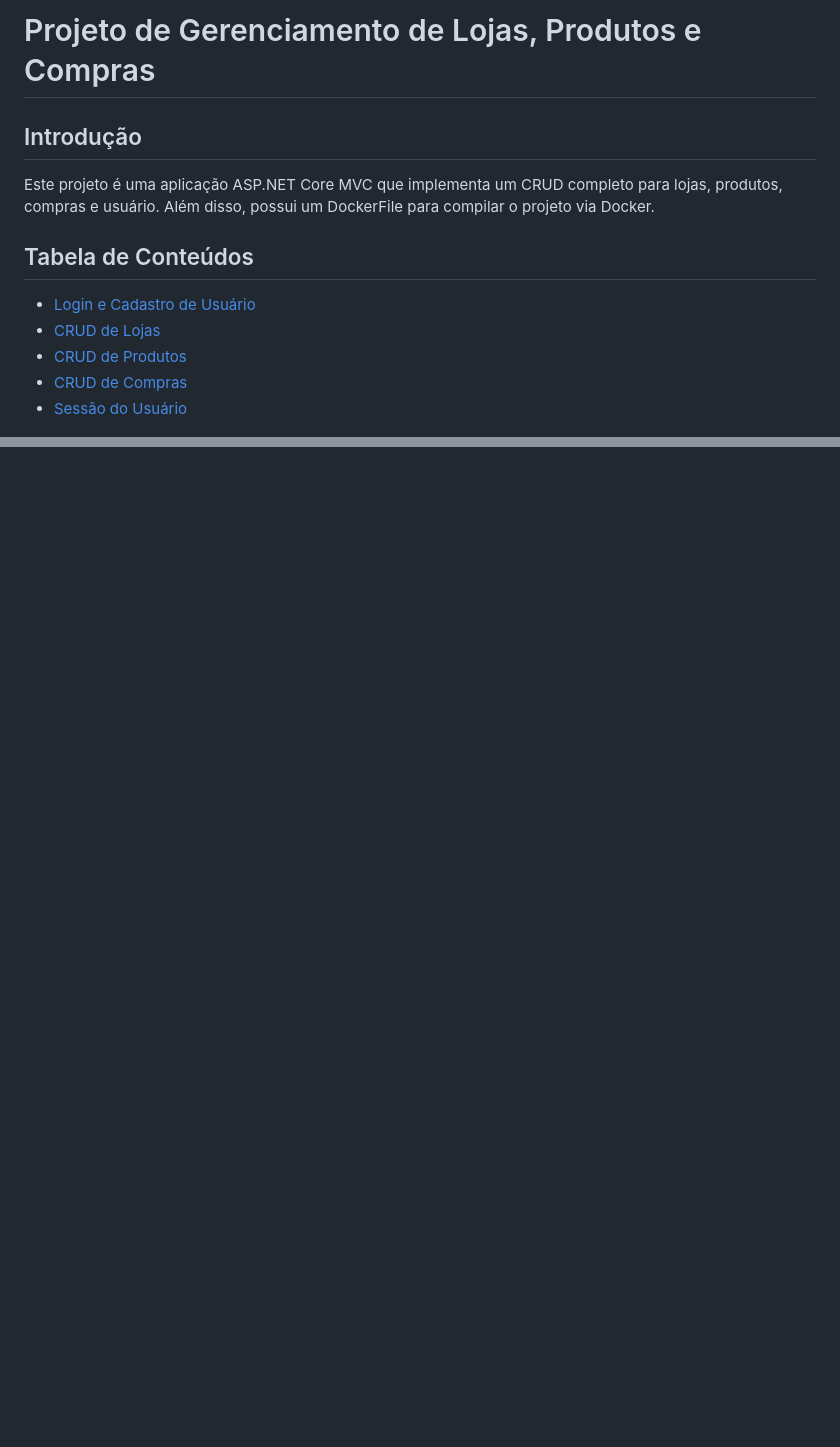
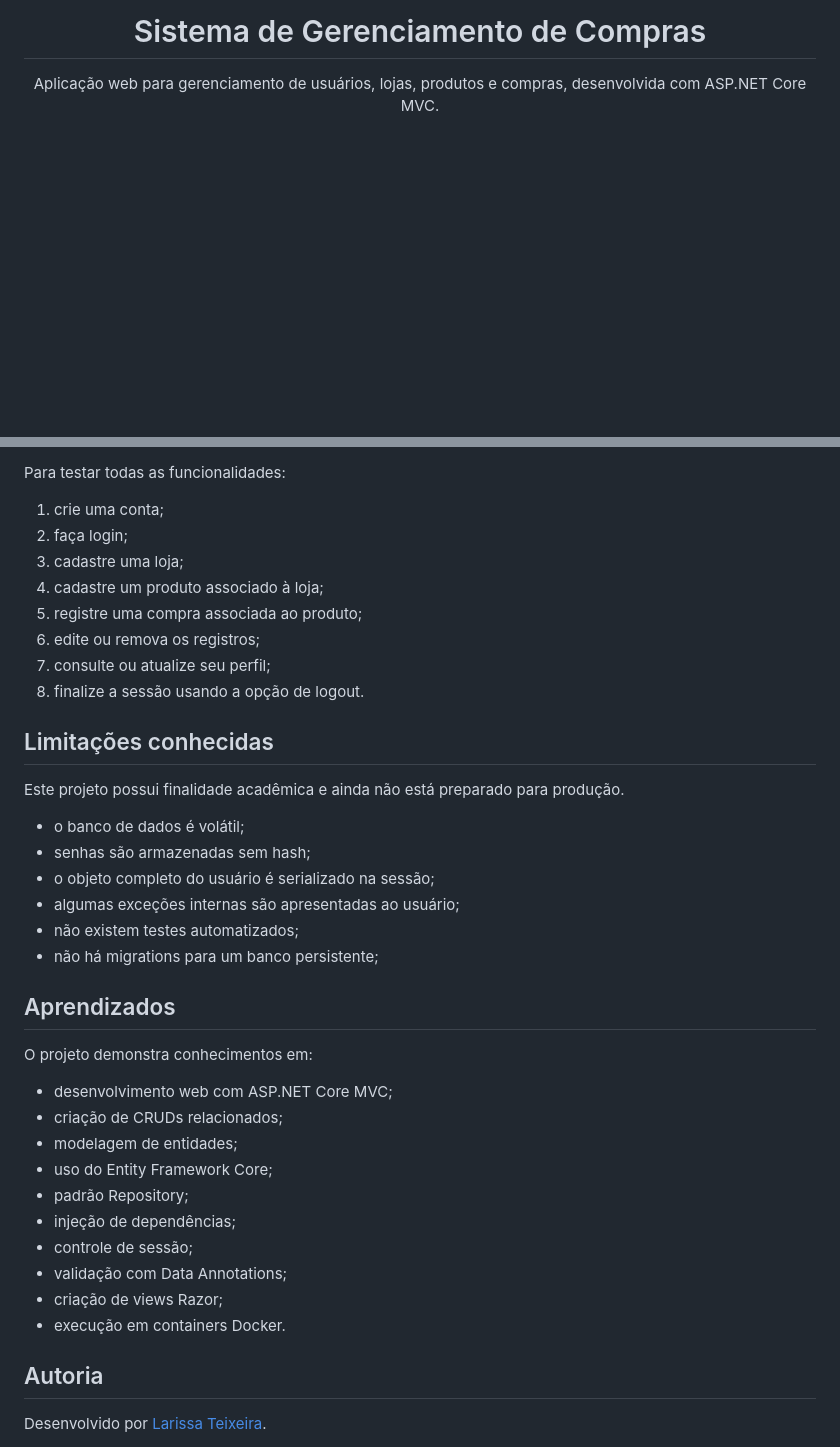
Before and after one commit to larissatx11/Sistema-de-Gerenciamento-de-Compras-com-.NET, a Markdown page: README.md, 2 parts joined by grey strips. GitHub-like rendering; blank space fills up the shorter version.

```diff
--- a/README.md
+++ b/README.md
@@ -1,11 +1,6 @@
-# Projeto de Gerenciamento de Lojas, Produtos e Compras
-## Introdução
-Este projeto é uma aplicação ASP.NET Core MVC que implementa um CRUD completo para lojas, produtos, compras e usuário. Além disso, possui um DockerFile para compilar o projeto via Docker.
+<h1 align="center">Sistema de Gerenciamento de Compras</h1>
 
-## Tabela de Conteúdos
-- [Login e Cadastro de Usuário](#login-e-cadastro-de-usuário)
-- [CRUD de Lojas](#crud-de-lojas)
-- [CRUD de Produtos](#crud-de-produtos)
-- [CRUD de Compras](#crud-de-compras)
-- [Sessão do Usuário](#sessão-do-usuário)
+<p align="center">
+  Aplicação web para gerenciamento de usuários, lojas, produtos e compras, desenvolvida com ASP.NET Core MVC.
+</p>
 
@@ -115,0 +293,40 @@ Este projeto é uma aplicação ASP.NET Core MVC que implementa um CRUD completo
+Para testar todas as funcionalidades:
+
+1. crie uma conta;
+2. faça login;
+3. cadastre uma loja;
+4. cadastre um produto associado à loja;
+5. registre uma compra associada ao produto;
+6. edite ou remova os registros;
+7. consulte ou atualize seu perfil;
+8. finalize a sessão usando a opção de logout.
+
+## Limitações conhecidas
+
+Este projeto possui finalidade acadêmica e ainda não está preparado para produção.
+
+- o banco de dados é volátil;
+- senhas são armazenadas sem hash;
+- o objeto completo do usuário é serializado na sessão;
+- algumas exceções internas são apresentadas ao usuário;
+- não existem testes automatizados;
+- não há migrations para um banco persistente;
+
+## Aprendizados
+
+O projeto demonstra conhecimentos em:
+
+- desenvolvimento web com ASP.NET Core MVC;
+- criação de CRUDs relacionados;
+- modelagem de entidades;
+- uso do Entity Framework Core;
+- padrão Repository;
+- injeção de dependências;
+- controle de sessão;
+- validação com Data Annotations;
+- criação de views Razor;
+- execução em containers Docker.
+
+## Autoria
+
+Desenvolvido por [Larissa Teixeira](https://github.com/larissatx11).
```
Also changed, not shown: other parts of README.md (+271 -89 lines).
